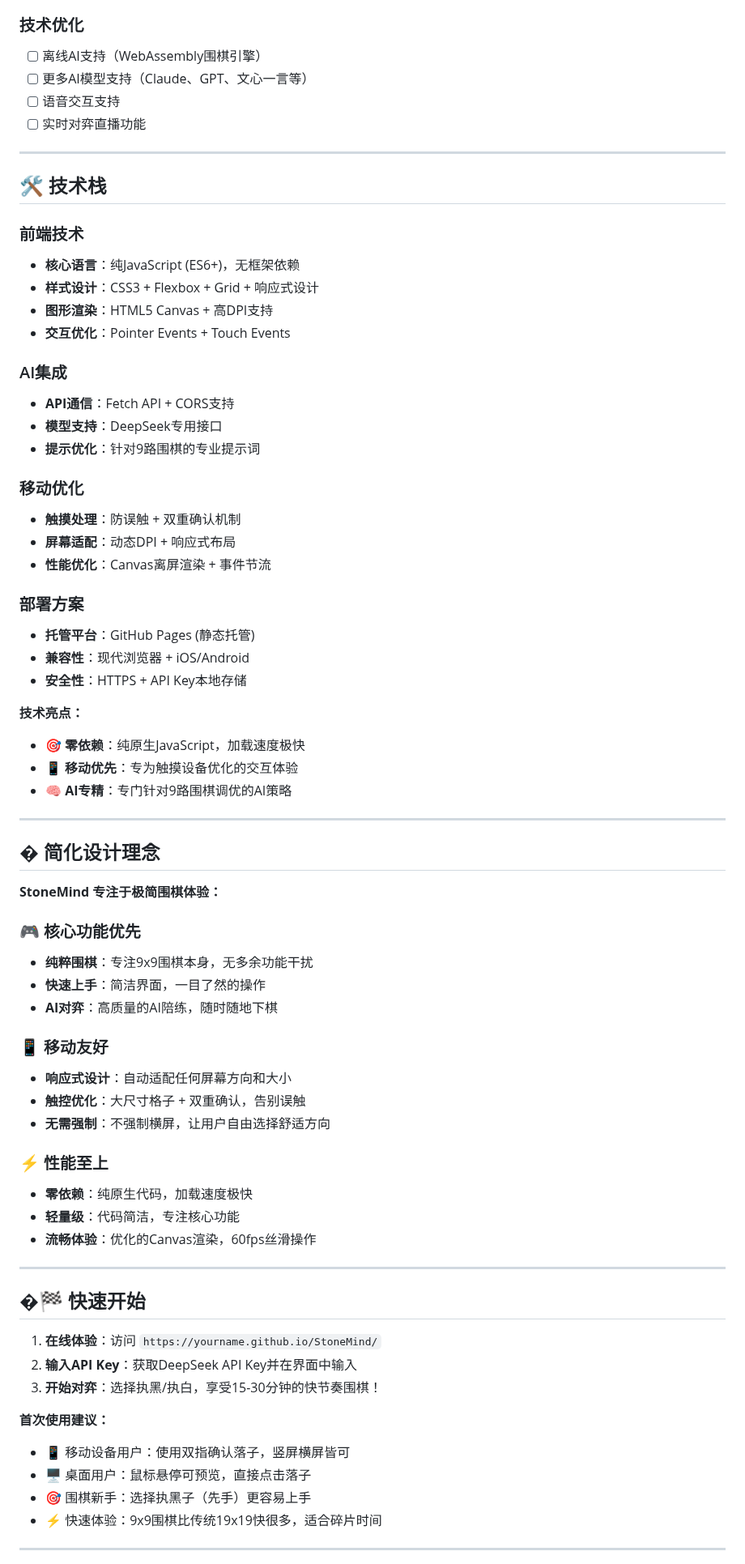
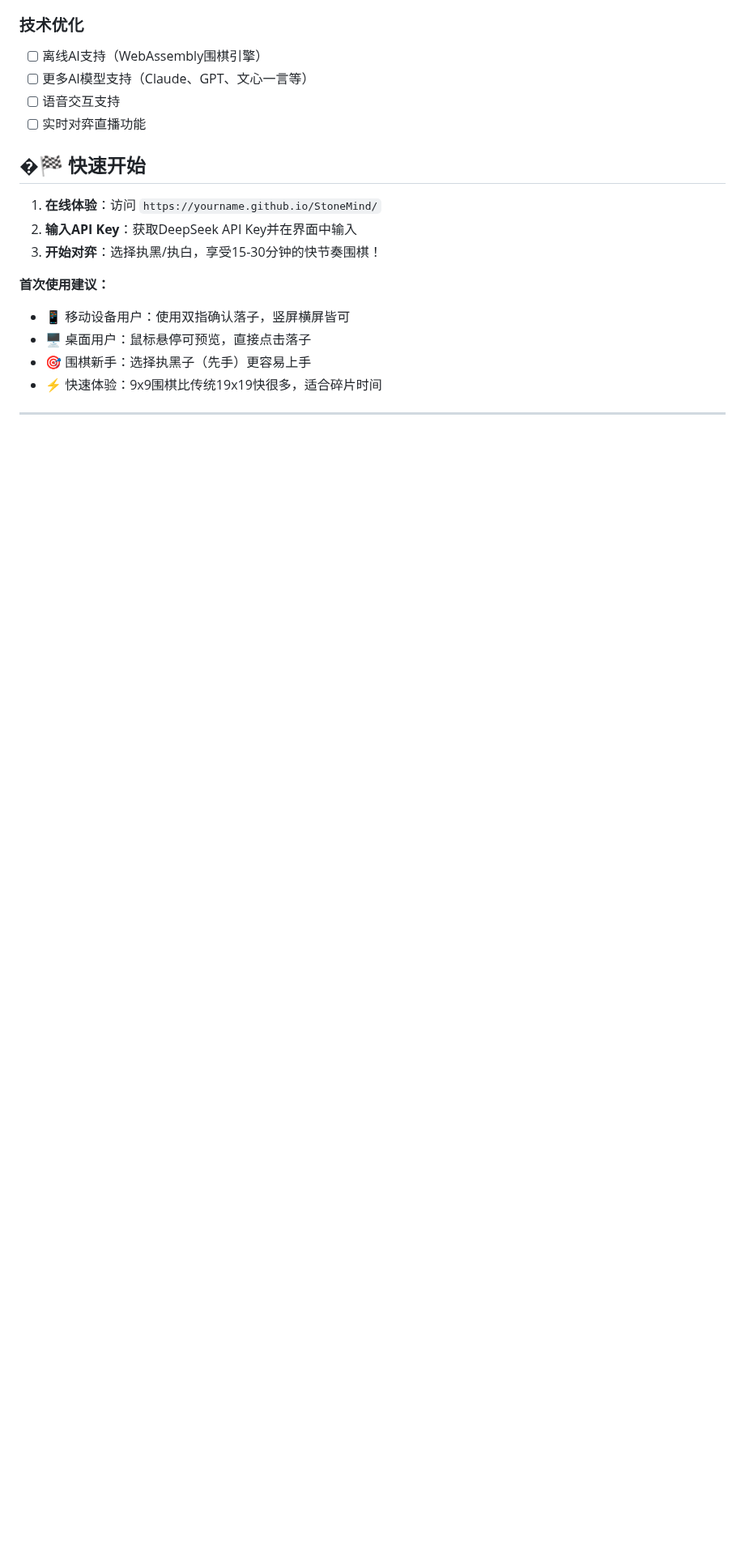
Before and after one commit to SwartzMss/StoneMind, a Markdown page: README.md, the part around the change. Shown at 81% size. Rendered like a GitHub page; blank space fills up the shorter version.

```diff
--- a/README.md
+++ b/README.md
@@ -194,59 +194,6 @@ index.html
 - [ ] 语音交互支持
 - [ ] 实时对弈直播功能
 
----
-
-## 🛠️ 技术栈
-
-### 前端技术
-- **核心语言**：纯JavaScript (ES6+)，无框架依赖
-- **样式设计**：CSS3 + Flexbox + Grid + 响应式设计
-- **图形渲染**：HTML5 Canvas + 高DPI支持
-- **交互优化**：Pointer Events + Touch Events
-
-### AI集成
-- **API通信**：Fetch API + CORS支持
-- **模型支持**：DeepSeek专用接口
-- **提示优化**：针对9路围棋的专业提示词
-
-### 移动优化
-- **触摸处理**：防误触 + 双重确认机制
-- **屏幕适配**：动态DPI + 响应式布局
-- **性能优化**：Canvas离屏渲染 + 事件节流
-
-### 部署方案
-- **托管平台**：GitHub Pages (静态托管)
-- **兼容性**：现代浏览器 + iOS/Android
-- **安全性**：HTTPS + API Key本地存储
-
-**技术亮点：**
-- 🎯 **零依赖**：纯原生JavaScript，加载速度极快
-- 📱 **移动优先**：专为触摸设备优化的交互体验
-- 🧠 **AI专精**：专门针对9路围棋调优的AI策略
-
----
-
-## � 简化设计理念
-
-**StoneMind 专注于极简围棋体验：**
-
-### 🎮 核心功能优先
-- **纯粹围棋**：专注9x9围棋本身，无多余功能干扰
-- **快速上手**：简洁界面，一目了然的操作
-- **AI对弈**：高质量的AI陪练，随时随地下棋
-
-### 📱 移动友好
-- **响应式设计**：自动适配任何屏幕方向和大小
-- **触控优化**：大尺寸格子 + 双重确认，告别误触
-- **无需强制**：不强制横屏，让用户自由选择舒适方向
-
-### ⚡ 性能至上
-- **零依赖**：纯原生代码，加载速度极快
-- **轻量级**：代码简洁，专注核心功能
-- **流畅体验**：优化的Canvas渲染，60fps丝滑操作
-
----
-
 ## �🏁 快速开始
 
 1. **在线体验**：访问 `https://yourname.github.io/StoneMind/`
```
